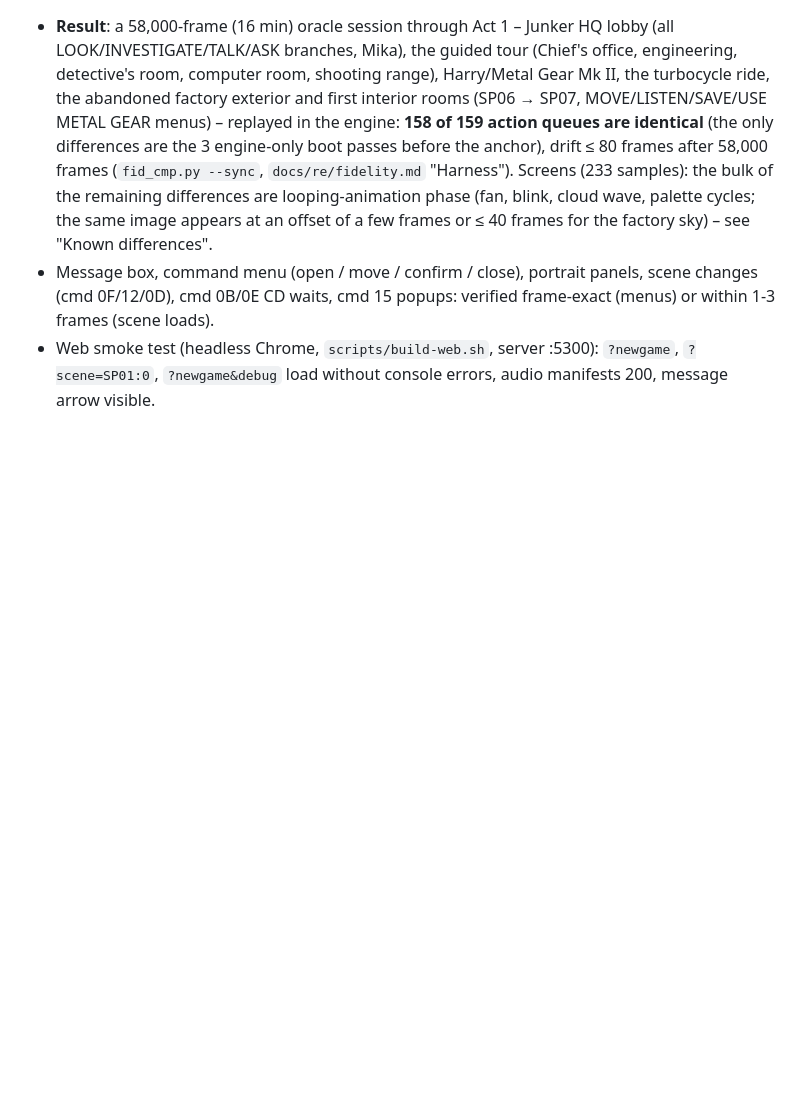
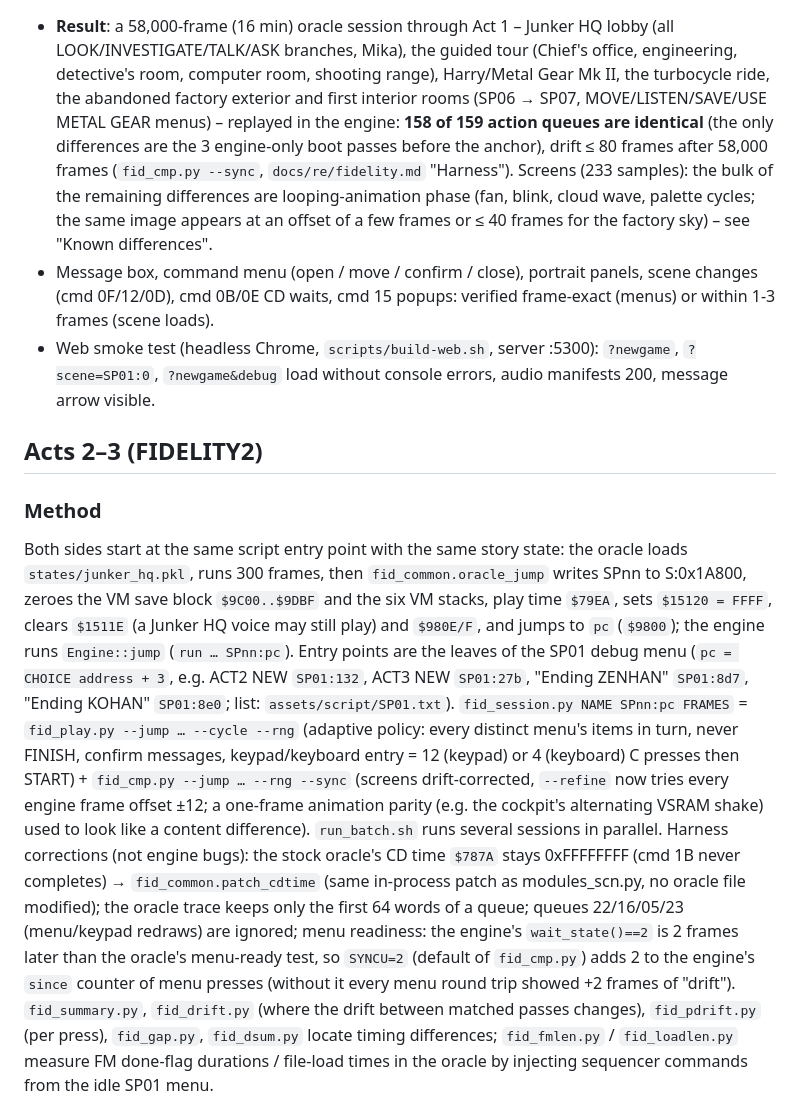
Before and after one commit to lexmarcos/snatcher-wasm-port, a Markdown page: docs/re/fidelity.md, the part around one of its changes. Drawn GitHub-style; blank space fills up the shorter version.

```diff
--- a/docs/re/fidelity.md
+++ b/docs/re/fidelity.md
@@ -15,3 +15,19 @@
   for the factory sky) – see "Known differences".
 - Message box, command menu (open / move / confirm / close), portrait panels, scene changes (cmd 0F/12/0D), cmd 0B/0E CD waits, cmd 15 popups: verified frame-exact (menus) or within 1-3 frames (scene loads).
 - Web smoke test (headless Chrome, `scripts/build-web.sh`, server :5300): `?newgame`, `?scene=SP01:0`, `?newgame&debug` load without console errors, audio manifests 200, message arrow visible.
+
+## Acts 2–3 (FIDELITY2)
+
+### Method
+Both sides start at the same script entry point with the same story state: the oracle loads `states/junker_hq.pkl`, runs 300 frames, then `fid_common.oracle_jump` writes SPnn to S:0x1A800,
+zeroes the VM save block `$9C00..$9DBF` and the six VM stacks, play time `$79EA`, sets `$15120 = FFFF`, clears `$1511E` (a Junker HQ voice may still play) and `$980E/F`, and jumps to `pc`
+(`$9800`); the engine runs `Engine::jump` (`run … SPnn:pc`). Entry points are the leaves of the SP01 debug menu (`pc = CHOICE address + 3`, e.g. ACT2 NEW `SP01:132`, ACT3 NEW `SP01:27b`,
+"Ending ZENHAN" `SP01:8d7`, "Ending KOHAN" `SP01:8e0`; list: `assets/script/SP01.txt`). `fid_session.py NAME SPnn:pc FRAMES` = `fid_play.py --jump … --cycle --rng` (adaptive policy: every distinct menu's
+items in turn, never FINISH, confirm messages, keypad/keyboard entry = 12 (keypad) or 4 (keyboard) C presses then START) + `fid_cmp.py --jump … --rng --sync` (screens drift-corrected, `--refine` now tries
+every engine frame offset ±12; a one-frame animation parity (e.g. the cockpit's alternating VSRAM shake) used to look like a content difference). `run_batch.sh` runs several sessions in parallel.
+Harness corrections (not engine bugs): the stock oracle's CD time `$787A` stays 0xFFFFFFFF (cmd 1B never completes) → `fid_common.patch_cdtime` (same in-process patch as modules_scn.py, no oracle file
+modified); the oracle trace keeps only the first 64 words of a queue; queues 22/16/05/23 (menu/keypad redraws) are ignored; menu readiness: the engine's `wait_state()==2` is 2 frames later than the
+oracle's menu-ready test, so `SYNCU=2` (default of `fid_cmp.py`) adds 2 to the engine's `since` counter of menu presses (without it every menu round trip showed +2 frames of "drift").
+`fid_summary.py`, `fid_drift.py` (where the drift between matched passes changes), `fid_pdrift.py` (per press), `fid_gap.py`, `fid_dsum.py` locate timing differences; `fid_fmlen.py` / `fid_loadlen.py` measure
+FM done-flag durations / file-load times in the oracle by injecting sequencer commands from the idle SP01 menu.
+
```
Also changed, not shown: other parts of docs/re/fidelity.md (+19 -0 lines).
